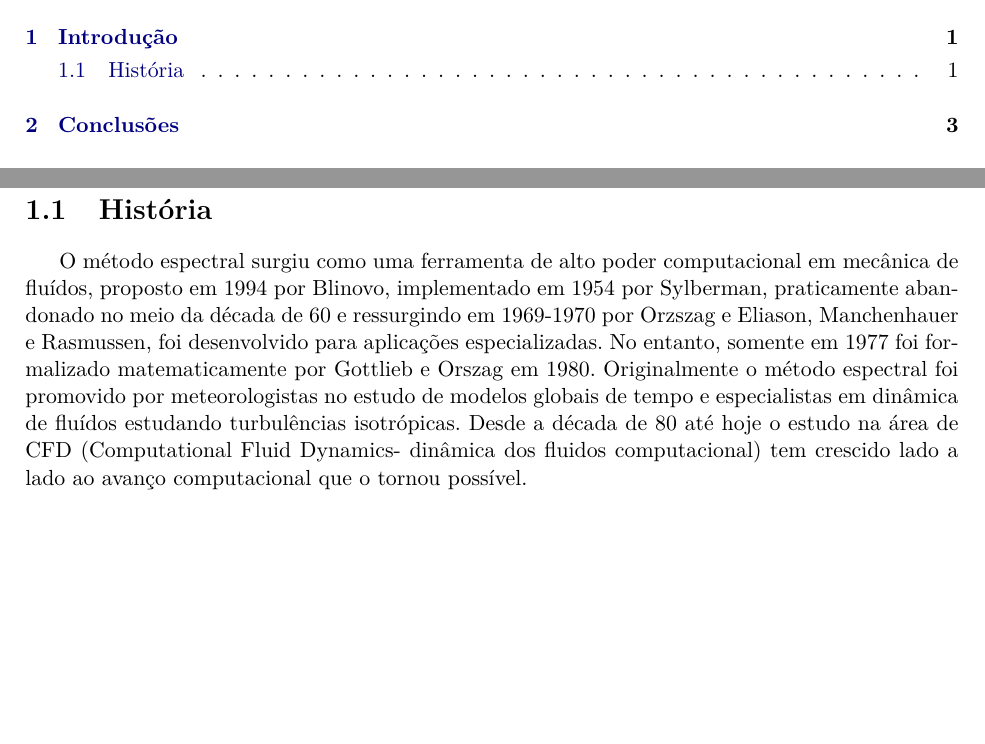
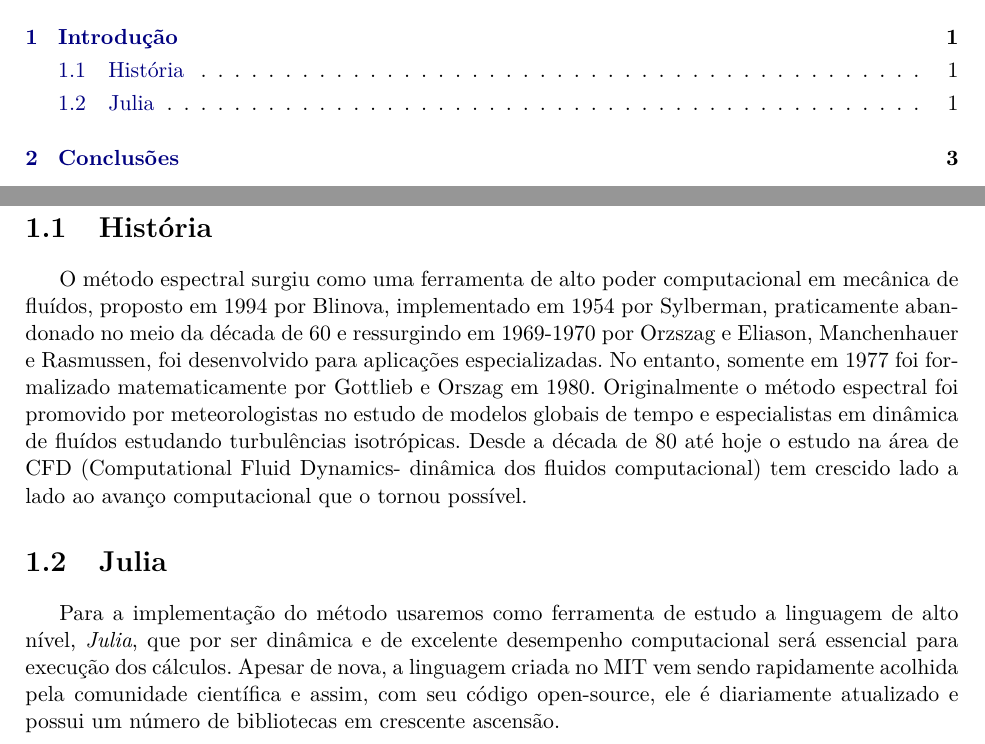
Before and after one commit to augustot2/monografia, a LaTeX book (src/monografia.tex, which reads src/cap-introducao.tex): two parts of pages 5 and 11 of 15, joined at a grey line, cut so that both start at the same text, the shorter picture padded with empty space. The pictures show the PDF file monografia.pdf that the author committed with the source.

Commit message:
introducao 0.01

```diff
--- a/src/cap-introducao.tex
+++ b/src/cap-introducao.tex
@@ -2,8 +2,14 @@
 \chapter{Introdução}
 \label{cap:introducao}
 \section{História}
-O método espectral surgiu como uma ferramenta de alto poder computacional em mecânica de fluídos, proposto em 1994 por Blinovo, implementado em 1954 por Sylberman, praticamente abandonado no meio da década de 60 e ressurgindo em 1969-1970 por Orzszag e Eliason, Manchenhauer e Rasmussen, foi desenvolvido para aplicações especializadas. No entanto, somente em 1977 foi formalizado matematicamente por Gottlieb e Orszag em 1980.
+O método espectral surgiu como uma ferramenta de alto poder computacional em mecânica de fluídos, proposto em 1994 por Blinova, implementado em 1954 por Sylberman, praticamente abandonado no meio da década de 60 e ressurgindo em 1969-1970 por Orzszag e Eliason, Manchenhauer e Rasmussen, foi desenvolvido para aplicações especializadas. No entanto, somente em 1977 foi formalizado matematicamente por Gottlieb e Orszag em 1980.
 Originalmente o método espectral foi promovido por meteorologistas no estudo de modelos globais de tempo e especialistas em dinâmica de fluídos estudando turbulências isotrópicas. Desde a década de 80 até hoje o  estudo na área de CFD (Computational Fluid Dynamics- dinâmica dos fluidos computacional) tem crescido lado a lado ao avanço computacional que o tornou possível.
+
+\section{Julia}
+ Para a implementação do método usaremos como ferramenta de estudo a linguagem de alto nível, \emph{Julia}, que por ser dinâmica e de excelente desempenho  computacional será essencial para execução dos cálculos.
+ Apesar de nova, a linguagem criada no MIT vem sendo rapidamente acolhida pela comunidade científica e assim, com seu código open-source, ele é diariamente atualizado e possui um número de  bibliotecas em crescente ascensão.
+
+
 %% ------------------------------------------------------------------------- %%
 %\section{Contribuições}
 %\label{sec:contribucoes}
```
Also changed, not shown: monografia.pdf, 4 other files.
